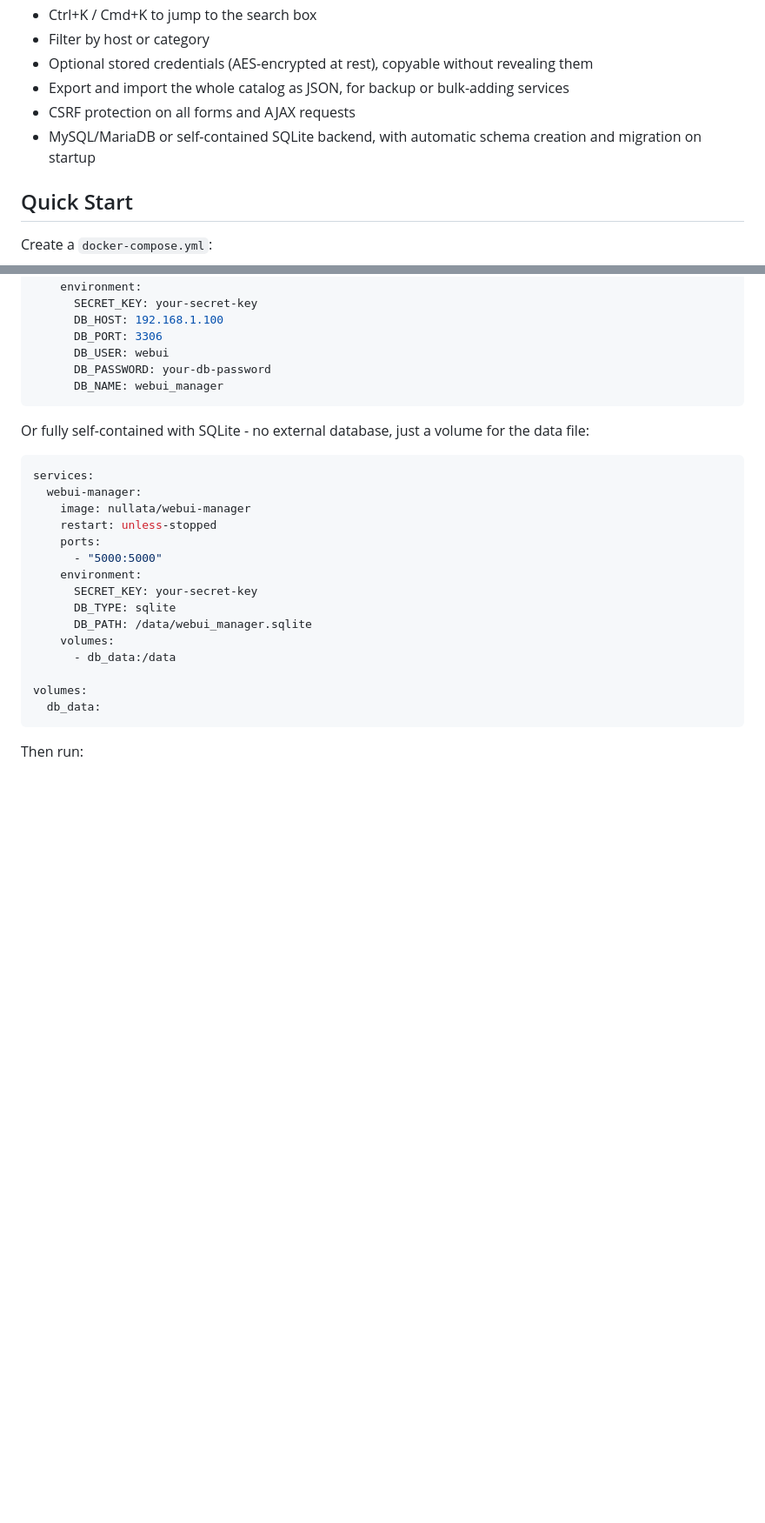
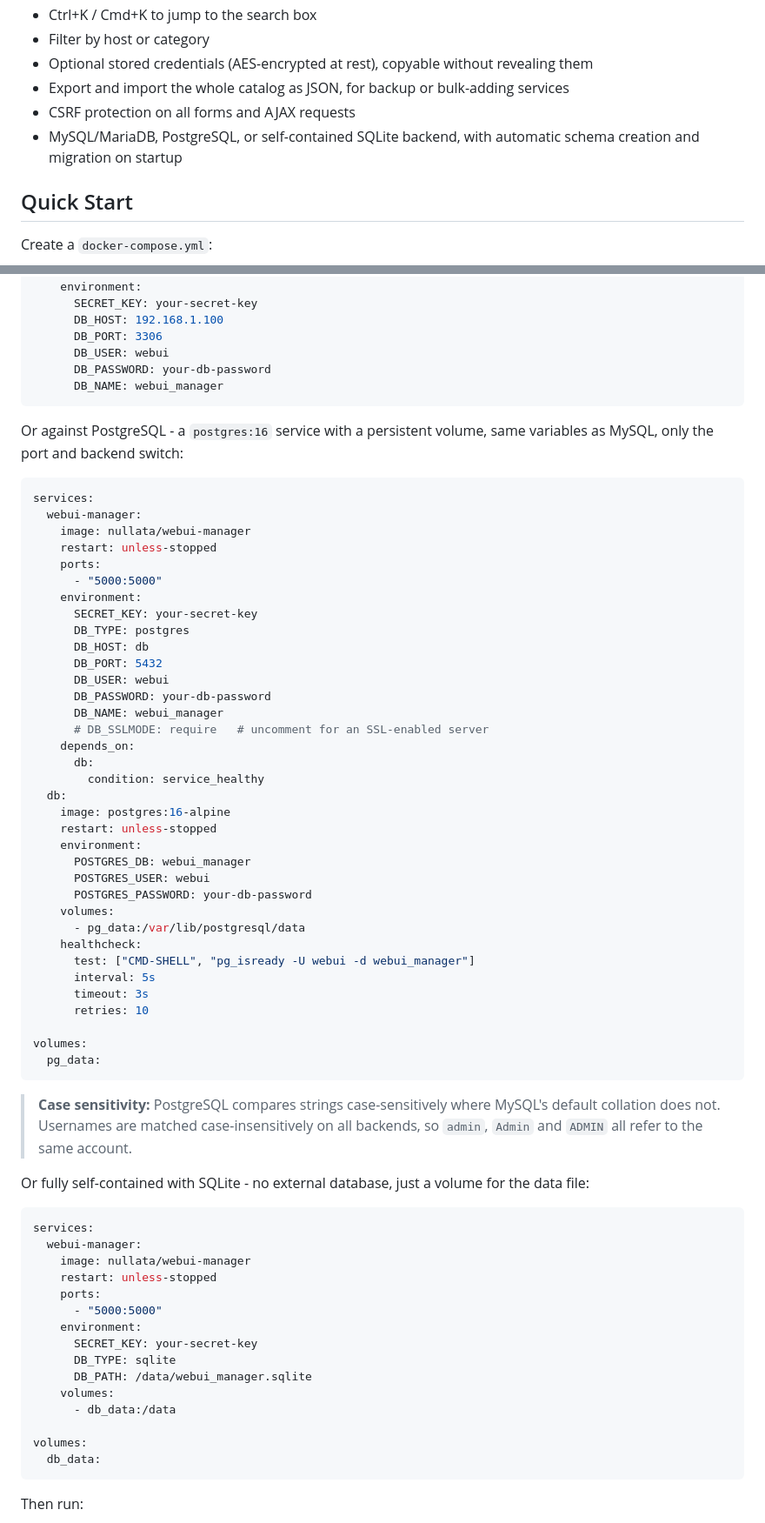
Before and after one commit to nullata/webui-manager, a Markdown page: docs/README.dockerhub.md, 2 parts joined by grey strips. Shown at 87% size. Rendered like a GitHub page; blank space fills up the shorter version.

Commit message:
1.2.0 dockerhub readme upd

````diff
--- a/docs/README.dockerhub.md
+++ b/docs/README.dockerhub.md
@@ -20,7 +20,7 @@ For full documentation and source code visit [github.com/nullata/webui-manager](
 - Optional stored credentials (AES-encrypted at rest), copyable without revealing them
 - Export and import the whole catalog as JSON, for backup or bulk-adding services
 - CSRF protection on all forms and AJAX requests
-- MySQL/MariaDB or self-contained SQLite backend, with automatic schema creation and migration on startup
+- MySQL/MariaDB, PostgreSQL, or self-contained SQLite backend, with automatic schema creation and migration on startup
 
 ## Quick Start
 
@@ -41,6 +41,51 @@ services:
       DB_PASSWORD: your-db-password
       DB_NAME: webui_manager
 ```
+
+Or against PostgreSQL - a `postgres:16` service with a persistent volume, same variables as MySQL, only the port and backend switch:
+
+```yaml
+services:
+  webui-manager:
+    image: nullata/webui-manager
+    restart: unless-stopped
+    ports:
+      - "5000:5000"
+    environment:
+      SECRET_KEY: your-secret-key
+      DB_TYPE: postgres
+      DB_HOST: db
+      DB_PORT: 5432
+      DB_USER: webui
+      DB_PASSWORD: your-db-password
+      DB_NAME: webui_manager
+      # DB_SSLMODE: require   # uncomment for an SSL-enabled server
+    depends_on:
+      db:
+        condition: service_healthy
+  db:
+    image: postgres:16-alpine
+    restart: unless-stopped
+    environment:
+      POSTGRES_DB: webui_manager
+      POSTGRES_USER: webui
+      POSTGRES_PASSWORD: your-db-password
+    volumes:
+      - pg_data:/var/lib/postgresql/data
+    healthcheck:
+      test: ["CMD-SHELL", "pg_isready -U webui -d webui_manager"]
+      interval: 5s
+      timeout: 3s
+      retries: 10
+
+volumes:
+  pg_data:
+```
+
+> **Case sensitivity:** PostgreSQL compares strings case-sensitively where
+> MySQL's default collation does not. Usernames are matched
+> case-insensitively on all backends, so `admin`, `Admin` and `ADMIN` all
+> refer to the same account.
 
 Or fully self-contained with SQLite - no external database, just a volume for the data file:
 
````
Also changed, not shown: other parts of docs/README.dockerhub.md (+11 -6 lines).
